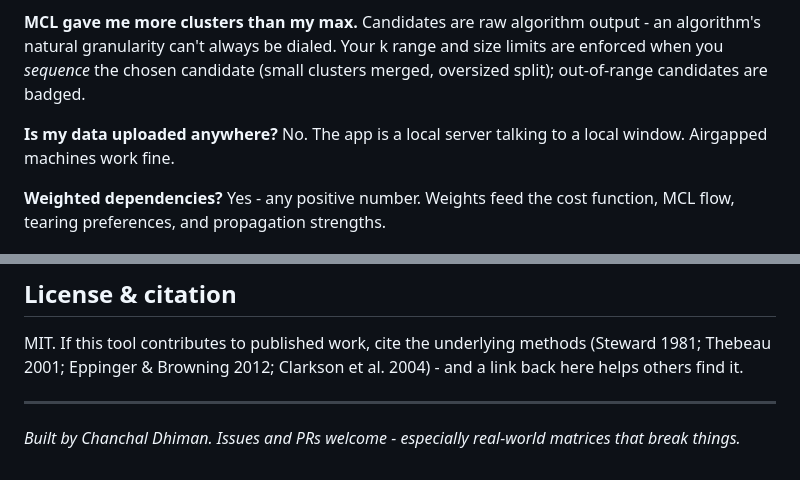
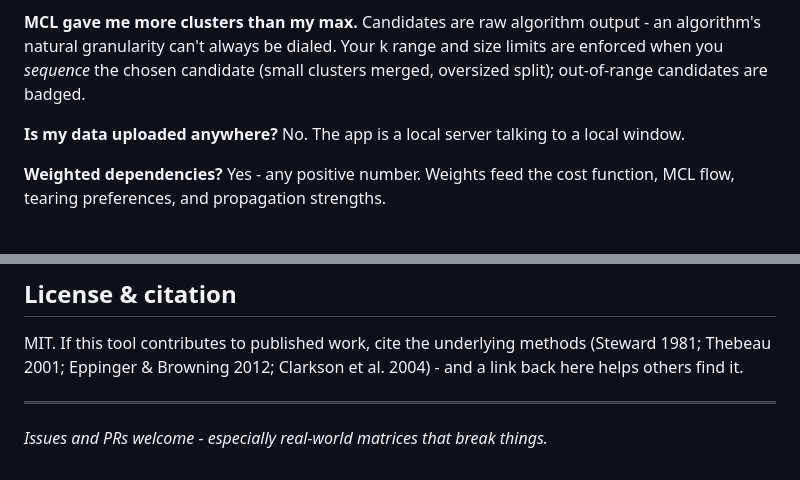
Before and after one commit to Chanchaldhiman/dsm-optimizer, a Markdown page: README.md, 2 parts joined by grey strips. GitHub-like rendering.

```diff
--- a/README.md
+++ b/README.md
@@ -80,7 +80,7 @@ dsm-optimizer          # opens the app in your browser
 
 **MCL gave me more clusters than my max.** Candidates are raw algorithm output - an algorithm's natural granularity can't always be dialed. Your k range and size limits are enforced when you *sequence* the chosen candidate (small clusters merged, oversized split); out-of-range candidates are badged.
 
-**Is my data uploaded anywhere?** No. The app is a local server talking to a local window. Airgapped machines work fine.
+**Is my data uploaded anywhere?** No. The app is a local server talking to a local window.
 
 **Weighted dependencies?** Yes - any positive number. Weights feed the cost function, MCL flow, tearing preferences, and propagation strengths.
 
@@ -113,4 +113,4 @@ MIT. If this tool contributes to published work, cite the underlying methods (St
 
 ---
 
-*Built by Chanchal Dhiman. Issues and PRs welcome - especially real-world matrices that break things.*
+*Issues and PRs welcome - especially real-world matrices that break things.*
```
